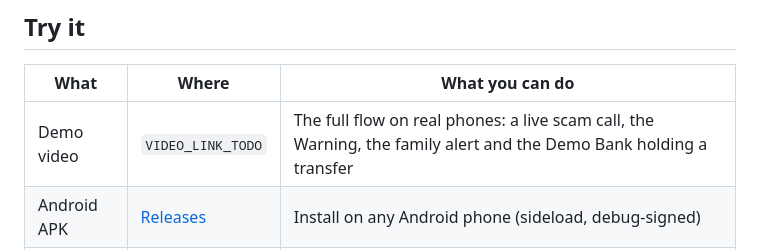
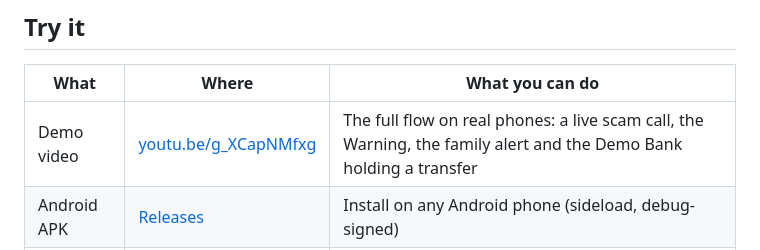
Before and after one commit to qicai14/jaga, a Markdown page: README.md, the part around the change. Rendered like a GitHub page.

Commit message:
Link the demo video in the README

```diff
--- a/README.md
+++ b/README.md
@@ -43,7 +43,7 @@ ask **Jaga Pause** "is this customer mid-scam?" before releasing a transfer.
 
 | What | Where | What you can do |
 |---|---|---|
-| Demo video | `VIDEO_LINK_TODO` | The full flow on real phones: a live scam call, the Warning, the family alert and the Demo Bank holding a transfer |
+| Demo video | [youtu.be/g_XCapNMfxg](https://youtu.be/g_XCapNMfxg) | The full flow on real phones: a live scam call, the Warning, the family alert and the Demo Bank holding a transfer |
 | Android APK | [Releases](https://github.com/qicai14/jaga/releases) | Install on any Android phone (sideload, debug-signed) |
 | Source | this repo | Run the server with fakes and replay calls through it, no keys needed ([Quick start](#quick-start)) |
 
```
